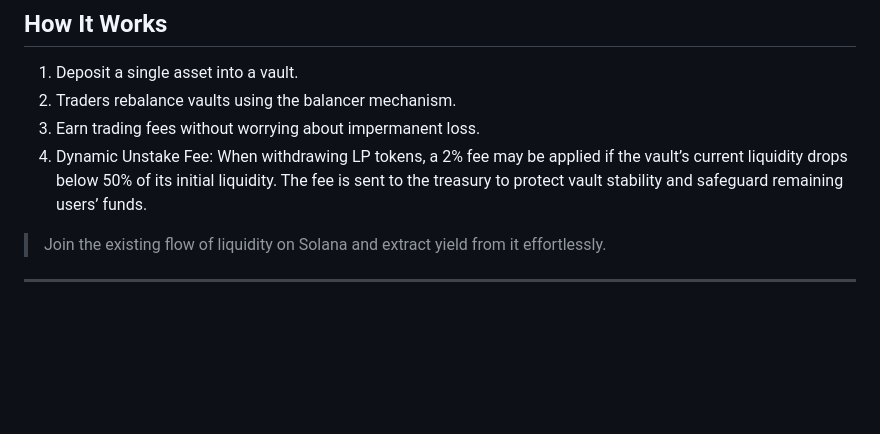
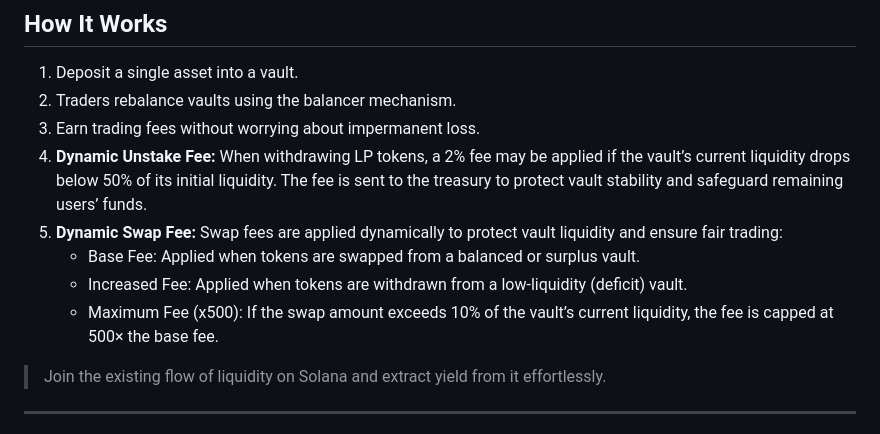
Before and after one commit to oxedium-protocol/oxedium, a Markdown page: README.md, the part around the change. Rendered like a GitHub page; blank space fills up the shorter version.

Commit message:
[protocol] - updated  REAMDE

```diff
--- a/README.md
+++ b/README.md
@@ -34,7 +34,12 @@ Oxedium allows you to earn from the growing Solana ecosystem **with a single ass
 1. Deposit a single asset into a vault.
 2. Traders rebalance vaults using the balancer mechanism.
 3. Earn trading fees without worrying about impermanent loss.
-4. Dynamic Unstake Fee: When withdrawing LP tokens, a 2% fee may be applied if the vault’s current liquidity drops below 50% of its initial liquidity. The fee is sent to the treasury to protect vault stability and safeguard remaining users’ funds.
+4. **Dynamic Unstake Fee:** When withdrawing LP tokens, a 2% fee may be applied if the vault’s current liquidity drops below 50% of its initial liquidity. The fee is sent to the treasury to protect vault stability and safeguard remaining users’ funds.
+5. **Dynamic Swap Fee:** Swap fees are applied dynamically to protect vault liquidity and ensure fair trading:
+   - Base Fee: Applied when tokens are swapped from a balanced or surplus vault.
+   - Increased Fee: Applied when tokens are withdrawn from a low-liquidity (deficit) vault.
+   - Maximum Fee (x500): If the swap amount exceeds 10% of the vault’s current liquidity, the fee is capped at 500× the base fee.
+
 > Join the existing flow of liquidity on Solana and extract yield from it effortlessly.
 
 ---
```
